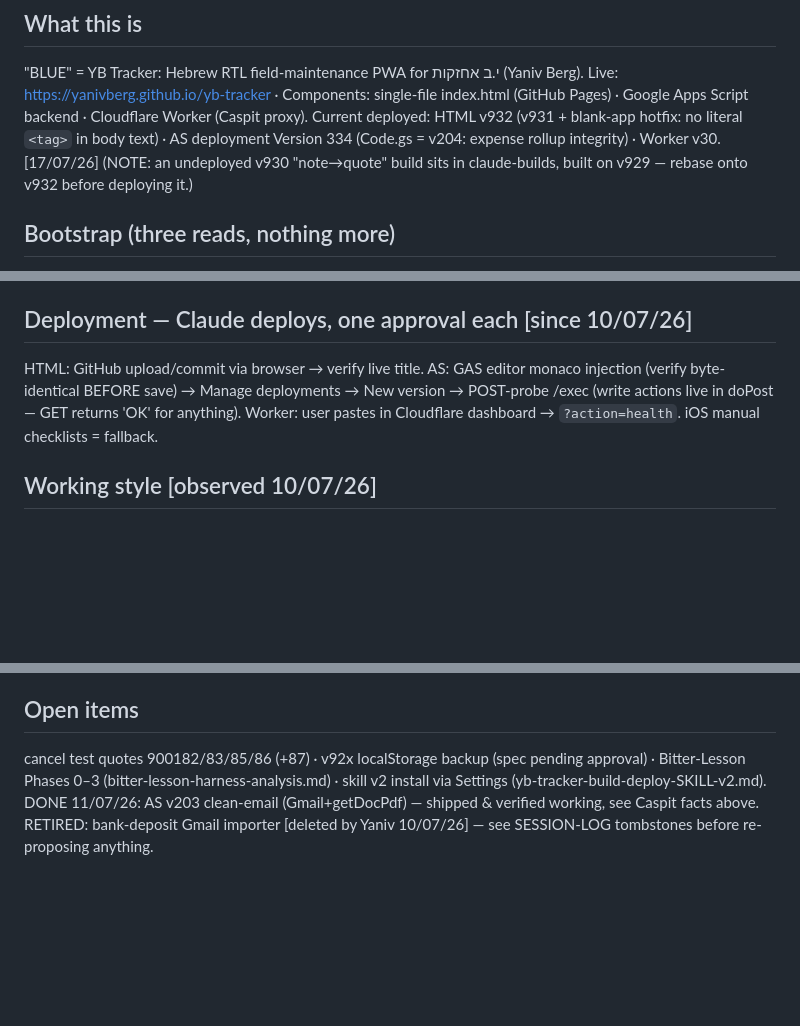
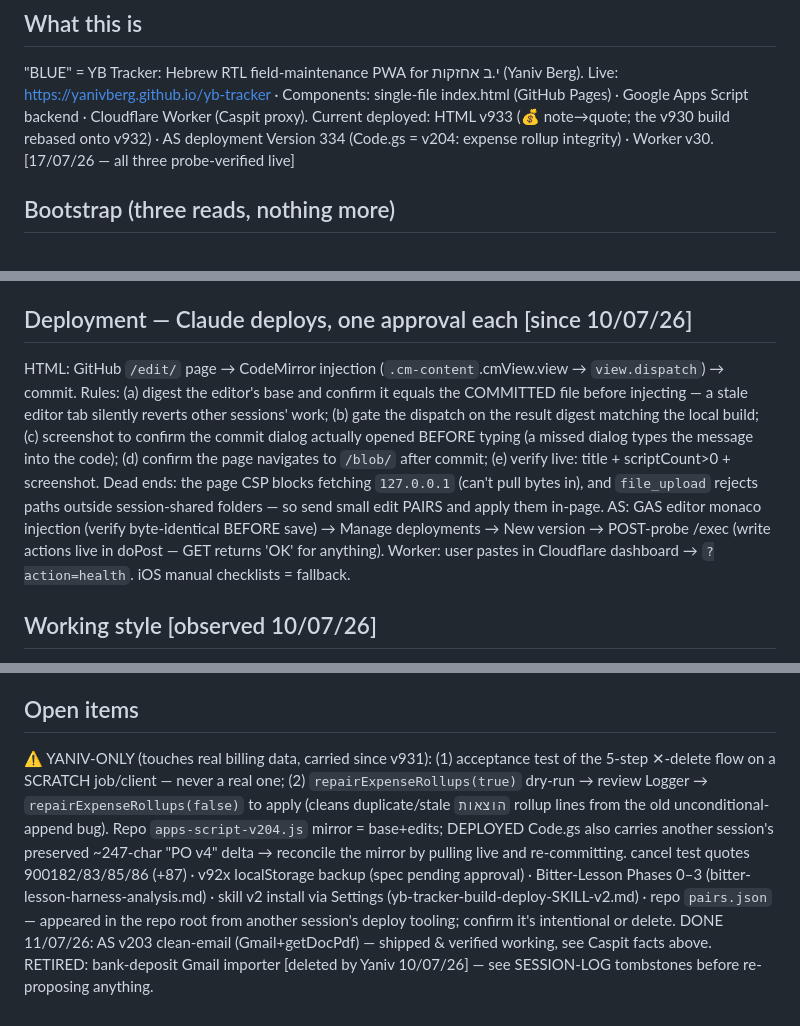
Before and after one commit to yanivberg/yb-tracker, a Markdown page: HANDOFF.md, 3 parts joined by grey strips. GitHub-like rendering; blank space fills up the shorter version.

Commit message:
HANDOFF: v933 live; HTML deploy rules + Yaniv-only billing items

```diff
--- a/HANDOFF.md
+++ b/HANDOFF.md
@@ -5,7 +5,7 @@ Principle: pointers + currently-load-bearing dated facts only, one page, hard ca
 ## What this is
 "BLUE" = YB Tracker: Hebrew RTL field-maintenance PWA for י.ב אחזקות (Yaniv Berg).
 Live: https://yanivberg.github.io/yb-tracker · Components: single-file index.html (GitHub Pages) · Google Apps Script backend · Cloudflare Worker (Caspit proxy).
-Current deployed: HTML v932 (v931 + blank-app hotfix: no literal `<tag>` in body text) · AS deployment Version 334 (Code.gs = v204: expense rollup integrity) · Worker v30. [17/07/26]  (NOTE: an undeployed v930 "note→quote" build sits in claude-builds, built on v929 — rebase onto v932 before deploying it.)
+Current deployed: HTML v933 (💰 note→quote; the v930 build rebased onto v932) · AS deployment Version 334 (Code.gs = v204: expense rollup integrity) · Worker v30. [17/07/26 — all three probe-verified live]
 
 ## Bootstrap (three reads, nothing more)
 1. This file. 2. Tail of SESSION-LOG.md. 3. Live probes: app title (HTML version) · worker `?action=health` · latest `apps-script-vNNN.js` in this repo (header + `grep -c "action === '"`). Confirm derived versions with Yaniv in one line.
@@ -21,7 +21,7 @@ Current deployed: HTML v932 (v931 + blank-app hotfix: no literal `<tag>` in body
 - Caspit TEST contact (ALL API tests, ₪1, cancel after — never real clients): "בדיקות מערכת — לא לקוח (TEST)", ContactId `YB-CONTACT-1783772031444`, #44 [10/07/26]
 
 ## Deployment — Claude deploys, one approval each [since 10/07/26]
-HTML: GitHub upload/commit via browser → verify live title. AS: GAS editor monaco injection (verify byte-identical BEFORE save) → Manage deployments → New version → POST-probe /exec (write actions live in doPost — GET returns 'OK' for anything). Worker: user pastes in Cloudflare dashboard → `?action=health`. iOS manual checklists = fallback.
+HTML: GitHub `/edit/` page → CodeMirror injection (`.cm-content`.cmView.view → `view.dispatch`) → commit. Rules: (a) digest the editor's base and confirm it equals the COMMITTED file before injecting — a stale editor tab silently reverts other sessions' work; (b) gate the dispatch on the result digest matching the local build; (c) screenshot to confirm the commit dialog actually opened BEFORE typing (a missed dialog types the message into the code); (d) confirm the page navigates to `/blob/` after commit; (e) verify live: title + scriptCount>0 + screenshot. Dead ends: the page CSP blocks fetching `127.0.0.1` (can't pull bytes in), and `file_upload` rejects paths outside session-shared folders — so send small edit PAIRS and apply them in-page. AS: GAS editor monaco injection (verify byte-identical BEFORE save) → Manage deployments → New version → POST-probe /exec (write actions live in doPost — GET returns 'OK' for anything). Worker: user pastes in Cloudflare dashboard → `?action=health`. iOS manual checklists = fallback.
 
 ## Working style [observed 10/07/26]
 Quick Hebrew/English with typos — read intent generously. Spec-first (what/why/files/impact) → approval → build; preview HTML only for major visual redesigns. Trust is method-scoped: proven technique + "go" = proceed; new kinds of side effects = fresh ask. Chat concise; requested analyses = deep .md files → Desktop → time tracker app; builds → claude-builds/vNNN. [CONSTRAINT] Accounting correctness is law (locked invoices, credit notes, verify against real Caspit output).
@@ -33,6 +33,8 @@ TrxTypeId 16 quote / 1 invoice / 2 receipt (disabled) / 3 combined. Line Details
 Reads Gmail PO PDFs → parses line items → adds jobs to GOLMAT/ROLLMAT/PAL-YAM sheets. Manual (app Setup → PO Import → scanPOEmails preview → runPOImport). Live PO PDF facts: line = `<row> <SKU> <desc> <qty> יח' <unitPrice> <ILS|ש"ח> <lineTotal>` (NO date column — old regex required one, broke it). GOLMAT/ROLLMAT PO# prints digits-first `2601776POG` → normalize to `POG…`; currency ILS; SKU uppercase. PAL-YAM: pure-digit PO# (`הזמנת רכש מספר 2601003576`), currency `ש"ח`, lowercase SKU (zzz10), email layout varies every time (PDF layout constant) → search by content not subject. POGETTHREADS searches by attachment filename (`filename:הדפסת` GOLMAT/ROLLMAT) + `"הזמנת רכש" ("פל ים"|"t-p-y")` (Pal-Yam), NOT email subject (POs are forwarded w/ arbitrary subjects). POSCAN_RETURN/POIMPORT_RETURN convert every PDF via Drive (slow, seconds each) → guard skips non-PO PDFs by filename/subject/sender BEFORE conversion (scan ~28s vs 240s timeout). PODETECTCLIENT keys off PDF text (פל ים/ט.פ.י/t-p-y/tax 513327064 → PAL-YAM; רולמט/POR → ROLLMAT; else GOLMAT). POEXTRACTPO returns '' (not '?') on no-match so broad search skips non-POs.
 
 ## Open items
-cancel test quotes 900182/83/85/86 (+87) · v92x localStorage backup (spec pending approval) · Bitter-Lesson Phases 0–3 (bitter-lesson-harness-analysis.md) · skill v2 install via Settings (yb-tracker-build-deploy-SKILL-v2.md).
+⚠️ YANIV-ONLY (touches real billing data, carried since v931): (1) acceptance test of the 5-step ✕-delete flow on a SCRATCH job/client — never a real one; (2) `repairExpenseRollups(true)` dry-run → review Logger → `repairExpenseRollups(false)` to apply (cleans duplicate/stale `הוצאות` rollup lines from the old unconditional-append bug).
+Repo `apps-script-v204.js` mirror = base+edits; DEPLOYED Code.gs also carries another session's preserved ~247-char "PO v4" delta → reconcile the mirror by pulling live and re-committing.
+cancel test quotes 900182/83/85/86 (+87) · v92x localStorage backup (spec pending approval) · Bitter-Lesson Phases 0–3 (bitter-lesson-harness-analysis.md) · skill v2 install via Settings (yb-tracker-build-deploy-SKILL-v2.md) · repo `pairs.json` — appeared in the repo root from another session's deploy tooling; confirm it's intentional or delete.
 DONE 11/07/26: AS v203 clean-email (Gmail+getDocPdf) — shipped & verified working, see Caspit facts above.
 RETIRED: bank-deposit Gmail importer [deleted by Yaniv 10/07/26] — see SESSION-LOG tombstones before re-proposing anything.
```
